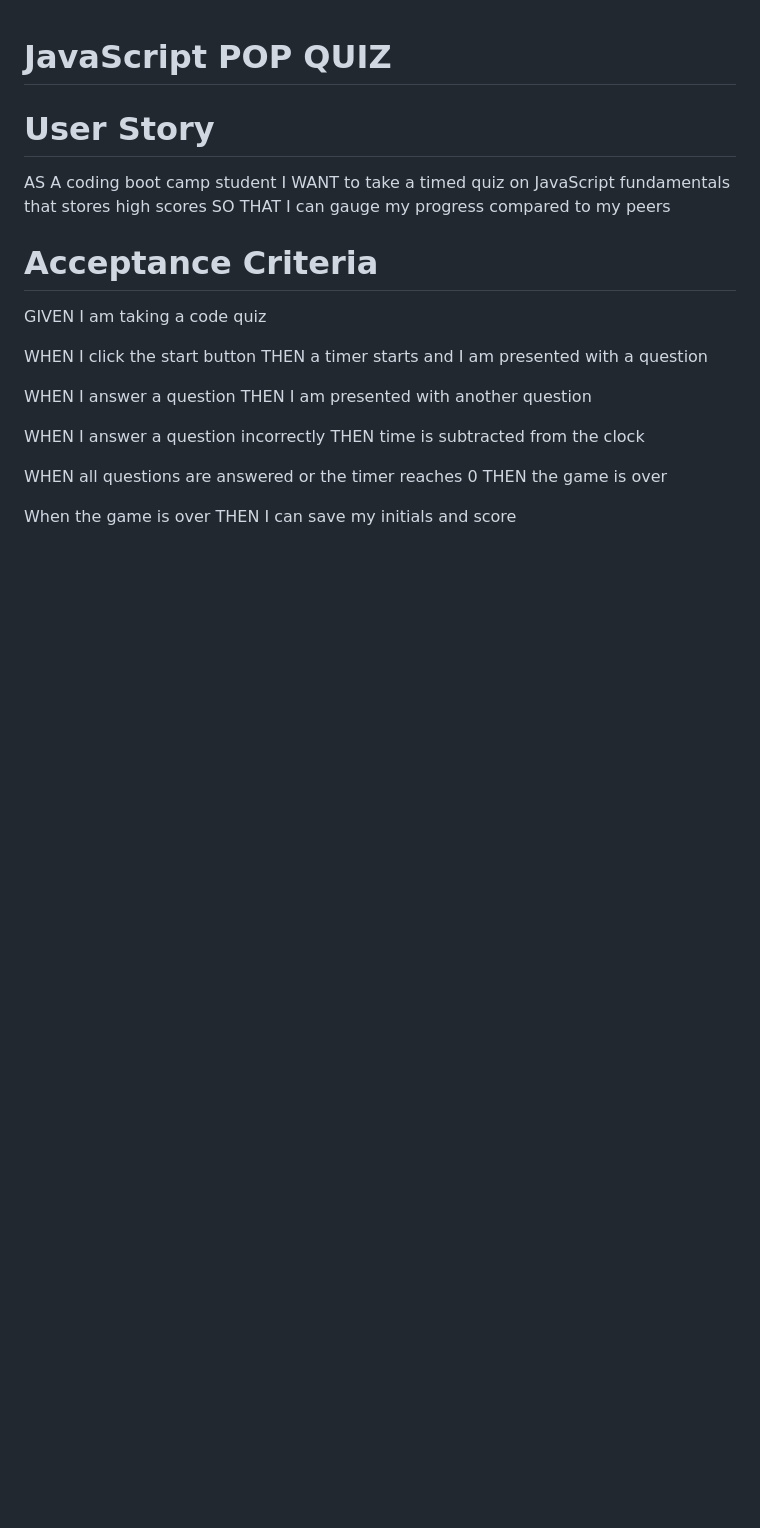
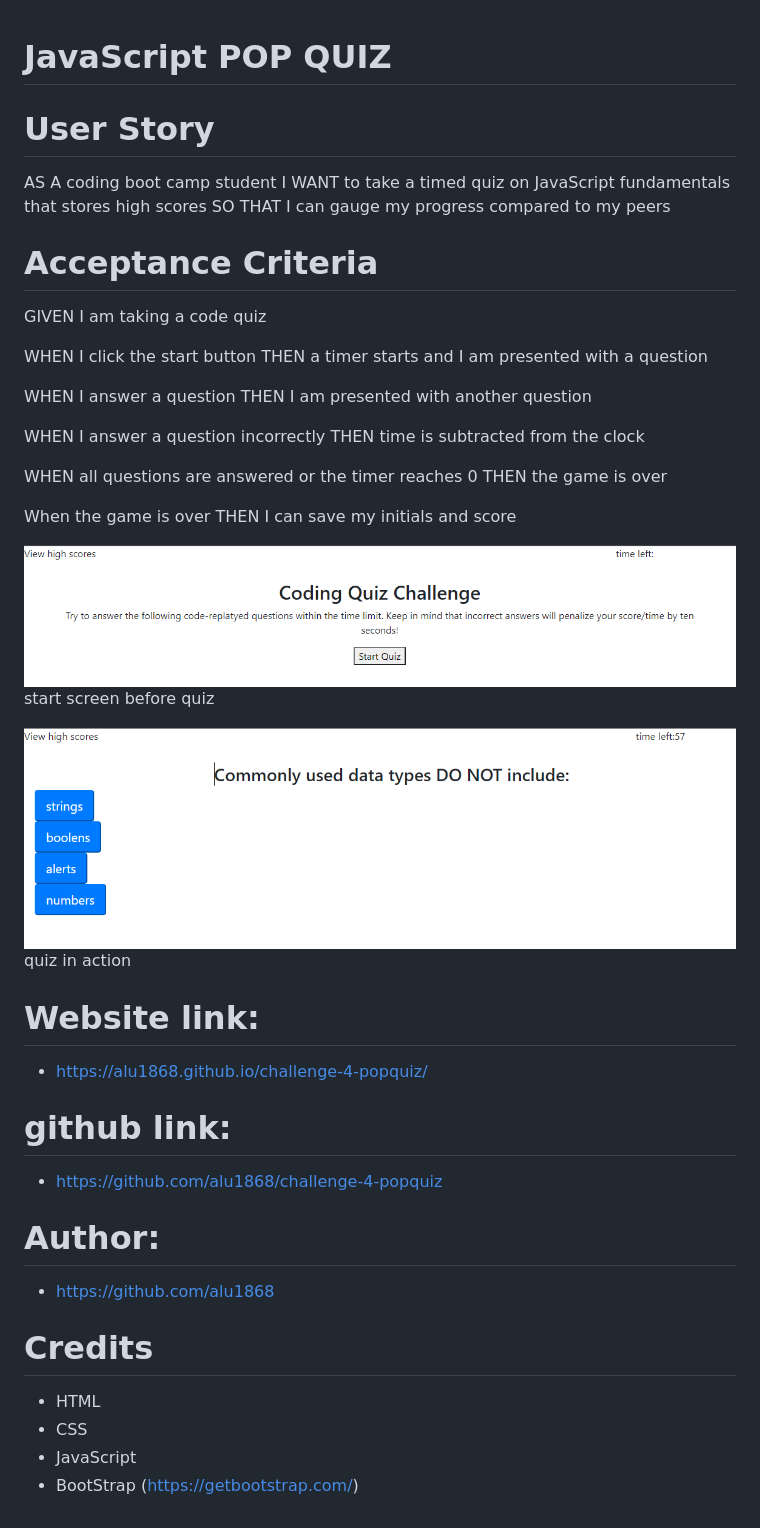
Before and after one commit to alu1868/Challenge-4-POPQUIZ, a Markdown page: README.md, the part around the change. GitHub-like rendering; pictures changed too: assets/images/quiz.PNG (added), assets/images/startscreen.PNG (added); blank space fills up the shorter version.

Commit message:
finish README

```diff
--- a/README.md
+++ b/README.md
@@ -22,3 +22,22 @@
 
   When the game is over
   THEN I can save my initials and score
+
+![alt text](./assets/images/startscreen.PNG) start screen before quiz
+
+![alt text](./assets/images/quiz.PNG) quiz in action
+
+# Website link:
+* https://alu1868.github.io/challenge-4-popquiz/
+
+# github link:
+* https://github.com/alu1868/challenge-4-popquiz
+
+# Author:
+* https://github.com/alu1868
+
+# Credits
+* HTML
+* CSS
+* JavaScript
+* BootStrap (https://getbootstrap.com/)
```
